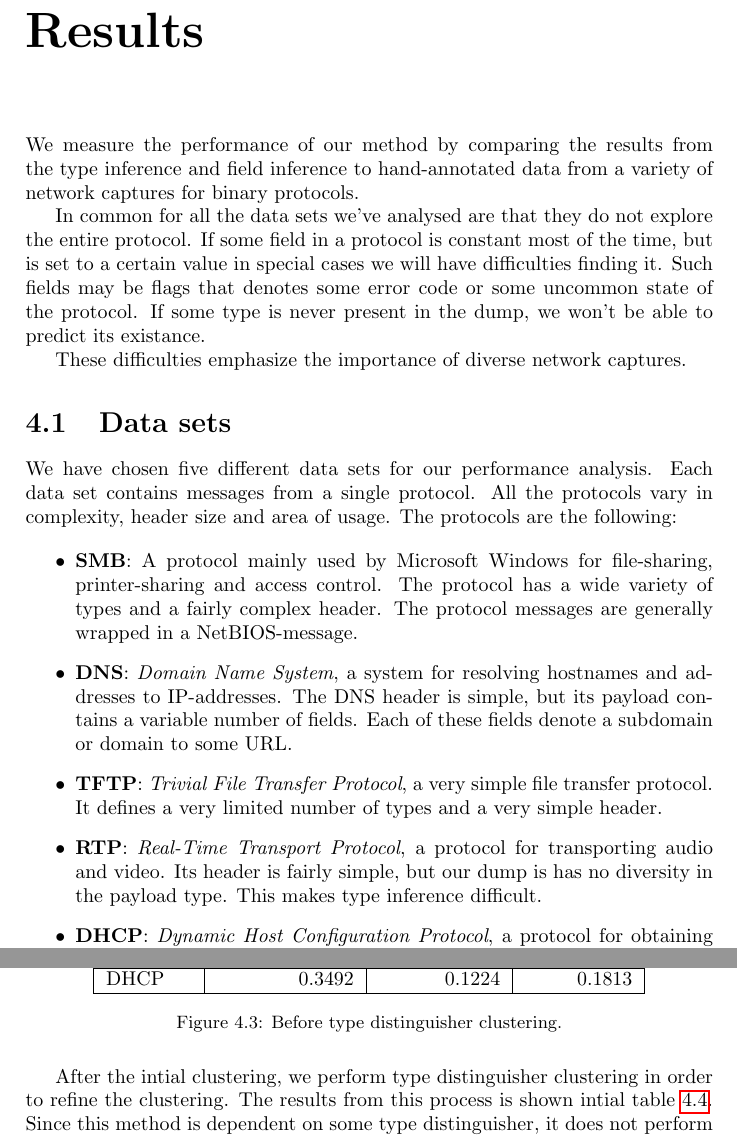
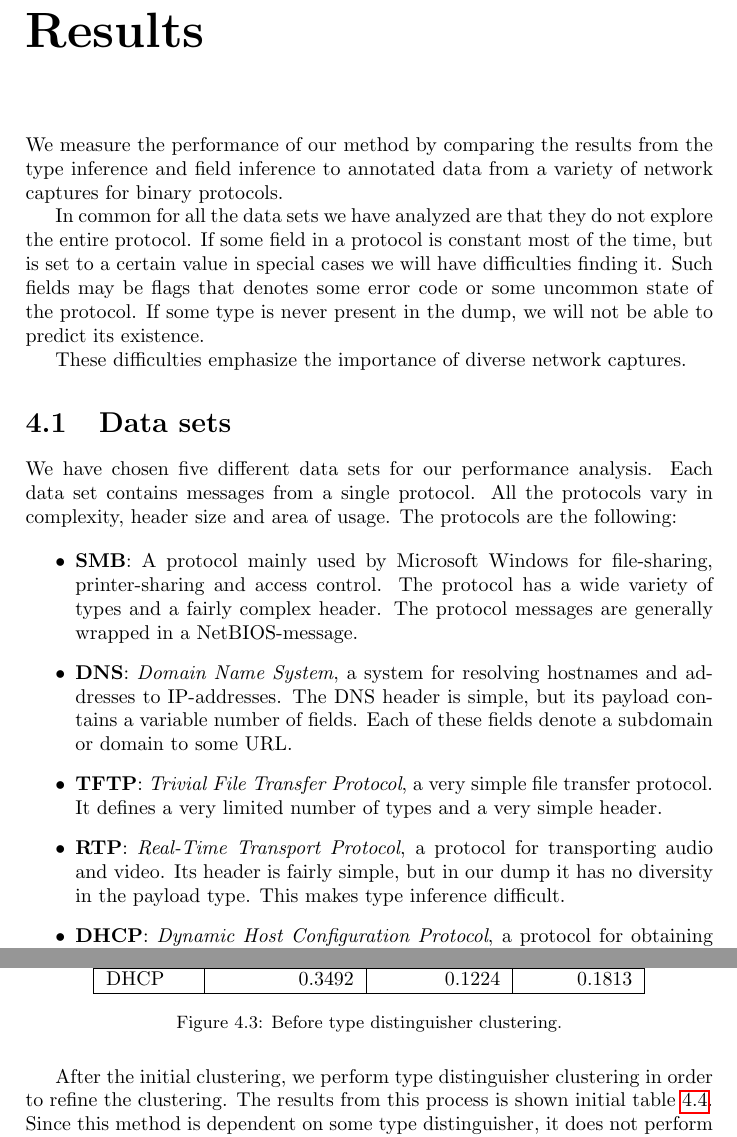
Before and after one commit to CarlEkerot/Exjobb, a LaTeX thesis (doc/report.tex): two parts of pages 29 and 31 of 38, joined at a grey line, cut so that both start at the same text. Compiled offline with pdfLaTeX.

Commit message:
Fixed spelling errors and some sentences.

```diff
--- a/doc/report.tex
+++ b/doc/report.tex
@@ -1278,15 +1278,15 @@ left-to-right order with respect to the state diagram.
 
 \chapter{Results}
 We measure the performance of our method by comparing the results from the
-type inference and field inference to hand-annotated data from a variety of
-network captures for binary protocols.
-
-In common for all the data sets we've analysed are that they do not explore
+type inference and field inference to annotated data from a variety of network
+captures for binary protocols.
+
+In common for all the data sets we have analyzed are that they do not explore
 the entire protocol. If some field in a protocol is constant most of the time,
 but is set to a certain value in special cases we will have difficulties
 finding it. Such fields may be flags that denotes some error code or some
 uncommon state of the protocol. If some type is never present in the dump,
-we won't be able to predict its existance.
+we will not be able to predict its existence.
 
 These difficulties emphasize the importance of diverse network captures.
 
@@ -1308,8 +1308,8 @@ in complexity, header size and area of usage. The protocols are the following:
         file transfer protocol. It defines a very limited number of types
         and a very simple header.
     \item \textbf{RTP}: \emph{Real-Time Transport Protocol}, a protocol for
-        transporting audio and video. Its header is fairly simple, but our
-        dump is has no diversity in the payload type. This makes type
+        transporting audio and video. Its header is fairly simple, but in our
+        dump it has no diversity in the payload type. This makes type
         inference difficult.
     \item \textbf{DHCP}: \emph{Dynamic Host Configuration Protocol}, a
         protocol for obtaining network configuration information such as
@@ -1414,11 +1414,11 @@ extensions are located at the end of the header.
     \label{table:initclusterresults}
 \end{figure}
 
-After the intial clustering, we perform type distinguisher clustering in order
-to refine the clustering. The results from this process is shown intial
+After the initial clustering, we perform type distinguisher clustering in order
+to refine the clustering. The results from this process is shown initial
 table~\ref{table:tdclusterresults}. Since this method is dependent on some
-type distinguisher, it does not perform well on the RTP data-set. On the
-other data-sets, the results are close to ideal.
+type distinguisher, it does not perform well on the RTP dataset. On the
+other datasets, the results are close to ideal.
 
 \begin{figure}[h]
     \centering
```
Also changed, not shown: doc/report.tex (10 more changed lines).
